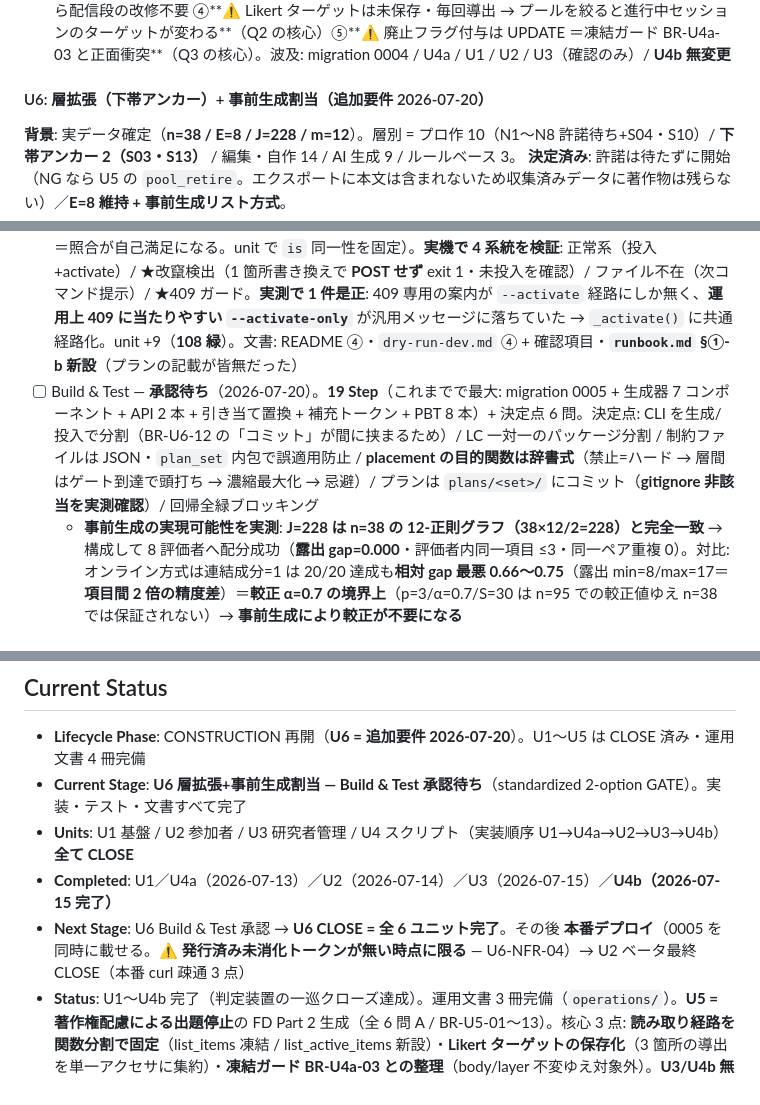
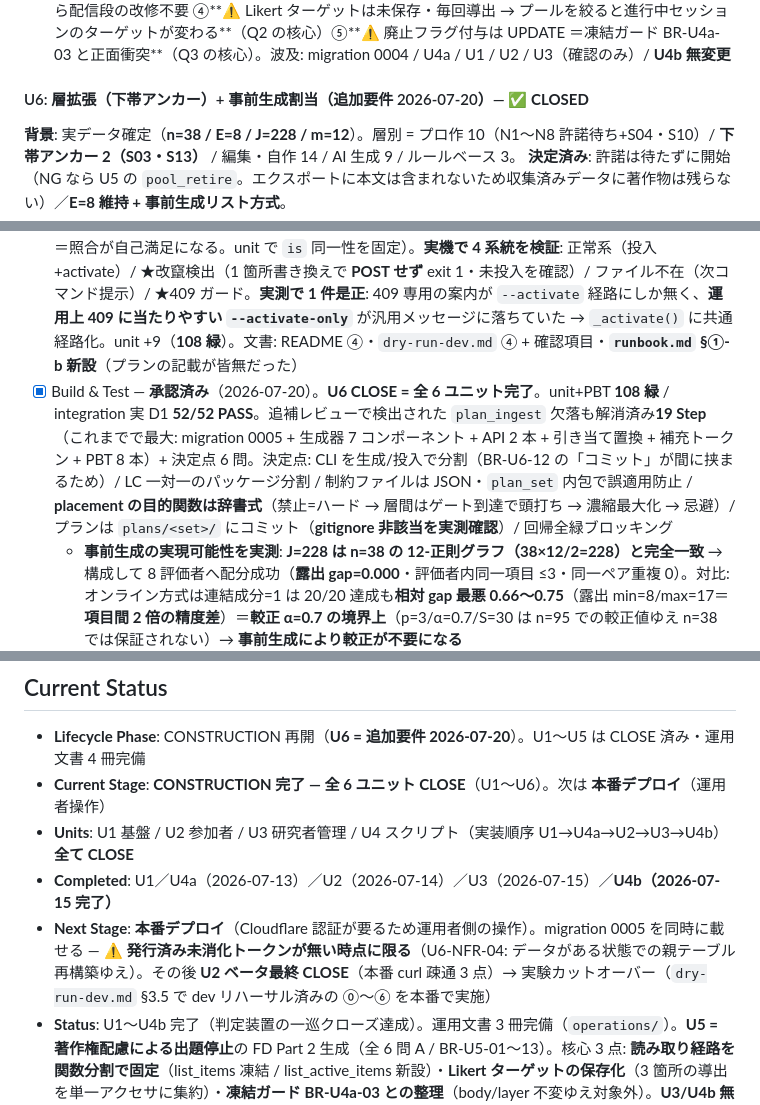
Before and after one commit to u-10bei/nazokake-judge, a Markdown page: aidlc-docs/aidlc-state.md, 3 parts joined by grey strips. GitHub-like rendering.

Commit message:
docs(u6): Build & Test 承認 = U6 完了・全6ユニット CLOSE
CONSTRUCTION フェーズ完了。unit+PBT 108 緑 / integration 実 D1 52/52 PASS。
次は本番デプロイ（0005 は発行済み未消化トークンが無い時点に限る）。

Co-Authored-By: Claude Opus 4.8 <noreply@anthropic.com>

```diff
--- a/aidlc-docs/aidlc-state.md
+++ b/aidlc-docs/aidlc-state.md
@@ -99,7 +99,7 @@
 - [x] Build & Test — **承認済み・完了**（2026-07-17, Code Generation 内で実施）。unit+PBT **76 緑** + integration 実 D1 **37/37 PASS**（U5 13 + 回帰 U2 9/U3 8/U4a 7・migration 0004 適用後）。beta 検証・参加者 UI 目視は不要（新規ランタイム機構なし・画面不変）。**U5 完了**
 - 調査で判明した設計の前提: ①削除 API も廃止フラグも未実装（＝設計上の意図: 凍結ガード BR-U4a-03 が更新すら拒否）②**エクスポートは body 非含有ゆえ廃止 item を残せる → 自己完結性 BR-U3-07 維持 → U4b 無改修で「過去結果は有効」が成立**③ペア列は開始時に一括保存＝「新規のみ反映」なら配信段の改修不要 ④**⚠️ Likert ターゲットは未保存・毎回導出 → プールを絞ると進行中セッションのターゲットが変わる**（Q2 の核心）⑤**⚠️ 廃止フラグ付与は UPDATE ＝凍結ガード BR-U4a-03 と正面衝突**（Q3 の核心）。波及: migration 0004 / U4a / U1 / U2 / U3（確認のみ）/ **U4b 無変更**
 
-#### U6: 層拡張（下帯アンカー）+ 事前生成割当（追加要件 2026-07-20）
+#### U6: 層拡張（下帯アンカー）+ 事前生成割当（追加要件 2026-07-20）— ✅ **CLOSED**
 **背景**: 実データ確定（**n=38 / E=8 / J=228 / m=12**）。層別 = プロ作 10（N1〜N8 許諾待ち+S04・S10）/ **下帯アンカー 2（S03・S13）** / 編集・自作 14 / AI 生成 9 / ルールベース 3。
 **決定済み**: 許諾は待たずに開始（NG なら U5 の `pool_retire`。エクスポートに本文は含まれないため収集済みデータに著作物は残らない）／**E=8 維持 + 事前生成リスト方式**。
 - [x] Functional Design — **承認済み**（2026-07-20）。**逐次更新は (b) 推定の逐次更新として存続**と確定（設計メモ §4 の改訂対象は「再生成」の文言のみ）。Q1=B / Q2=D / Q3=A+2 / Q4=A′ / Q5=A′ / Q6=A / Q7=A。BR-U6-01〜19。**レビューで私の誤り 2 件が是正**: ①事実 #4（`select_likert_targets` は `likert_fixed_targets` 最優先→10件全指名でラウンドロビン不走行＝**Q2 はコード変更なしで解決**。当初は補充パスのみの部分読み）②Q4 の ★A が算術破綻（E=10 分割で 8 枠消化＝44 辺未消化で 12-正則が壊れる→**A′ 8スロット固定+補充トークン**）。**決定的事実**: **FR-03 が「適応的サンプリングは v1 不採用」と既決**（要件 L52/非目標表 L162）→ **完全静的化は既決要件への復帰**。**実測で確定した事実**: ①`items.layer` に **CHECK 制約が実在**→migration 0005 でテーブル再構築必須（「データ投入だけ」では済まない）②`ExportItem.layer`/`WinrateRow.layer` は **`str` で値域列挙なし**→**EXPORT_FORMAT_VERSION 版上げ不要**・U3/U4b 無対応 ③`pool_sufficiency` が `for layer in Layer` ゆえ「4層非空」が自動的に「5層非空」に ④**`select_likert_targets` は層ラウンドロビン**→5層化で下帯 2 件（プールの5%）が**較正アンカーの20%**を占め回帰を歪める ⑤`generate_pairs` の呼び出しは **`session.py:53` の 1 箇所のみ**＝外科的置換可 ⑥**同一ペア再提示ゼロは `used: set[frozenset]` で既にハード制約** ⑦練習ペアは本番と同一プール由来＝**初見性が損なわれる** ⑧**出現回数は `token`+`pair_index` から導出可能**＝スキーマ追加なしで共変量検証できる
@@ -108,7 +108,7 @@
 - [x] Infrastructure Design — **承認済み**（2026-07-20）。Q1=A′ / Q2=A+2 / Q3=A / Q4=A+2。**★レビューで私の ★A の欠陥を是正**: 「フォールバック版の item は activate 時に入れ替える」は **C を不採用にした理由（プール入替と凍結ガードの衝突）を穏やかに再導入**していた → **A′ = 両セットをリポジトリにコミットして固定（commit 履歴+ハッシュが証跡）・D1 には選択セットのみ投入**（**D1 内での切替の時間窓が存在しない**: activate ガードにより切替は収集開始前のみ + カットオーバーは許諾判明後ゆえ pool_ingest 時点で使用セット確定済み）。**BR-U6-12 を改訂**。**✅ セット別確定値**: 成立版 n=38/J=228/[29×4,28×4] / **フォールバック版 n=34/J=204/[26×4,25×4]**（pro6・予約は S02・S11・S12・S19 の 4 件）。**構成可能性を実測**（辺数 204 一致・gap=0・連結成分 1・充足通過・層間 0.716）。n=36 へ寄せない（均一分割は美観・自由在庫は温存確定・層割当の再議論回避）。**★`plan_generate` の入力は（プール・期待組成・制約ファイル）の三つ組でセット単位**＝制約ファイルもセット別（pivot 再走・N8 濃縮消滅・N 系隣接回避消滅）。差分は **migration 0005 + `/admin/plan`・`/admin/plan/activate` の POST 2 本 + `plan_generate`（非デプロイ）**。**U5 と決定的に違う点**: 0004 は安全な no-op 移行だったが **0005 は「データがある状態での親テーブル再構築」で適用タイミングに制約がある**（U6-NFR-04）＝インフラ面の重心。**調査で 2 論点を検出**: ①**`assignment_plan` に FK を張ると 0005 適用後に items 参照 FK が 2→4 本**に増え、将来の items 再構築の退避対象が増える負債になる ②**成立版/フォールバック版で参照 item 集合が異なるため、FK を張ると両方を `items` に置く必要があり期待組成 n=38 と衝突する** → ★A は **FK を張らず投入時にアプリ層で検証**（負債を増やさず両セットを独立投入できる）。加えて**運用順序の必然性**（プラン投入はプール確定後・トークン発行は activate 後＝束縛先が定まるため）を手順化
 - [x] Code Generation — **完了**（2026-07-20）。**全 19 Step 実装・4 ブロック分割生成**。**テスト結果: unit+PBT 108 緑 / integration 実 D1 52/52 PASS**（U6 15/15・回帰 U2 9・U3 8・U4a 7・U5 13）。**🔒 完了基準 4 点を実測確認**: `list_items()` 凍結（シグネチャ・SQL 無変更）/ `for layer in Layer` 走査の残存ゼロ / `save_pair_sequence` 以降無変更 / **Likert が固定リスト経路**。`assignment.py`・`likert.py`・`wrangler.toml`・`deploy.yml`・`frontend/`・`EXPORT_FORMAT_VERSION`(1.0.0) は無変更。**🔍 テストが実装の穴を 3 件検出**: ①**enum 走査がテスト基盤にも潜んでいた**（`generators.py` の `list(Layer)`・`test_pool_sufficiency` のオラクル・`test_likert_selection` の「4」ハードコード＝BR-U6-05 は実装だけを対象にしていた）②**ブロック連結の実行可能性検査が無かった**（PBT 反例 `n=10,m=4,E=3`＝ブロックが n−1 辺に届かない組合せは**どの seed でも不可能**なのに曖昧にリトライ失敗していた → `check_block_feasibility` を追加。**PU6-7 は「返されたプランがブロック連結」に述語を訂正**——U4b の単調性と同じ「性質の過剰主張」）③**★Likert 固定リストの件数が権威でなかった**（integration で発覚: 固定 3 件 + `likert_items=10` → **7 件がラウンドロビンで補充**＝FD Q2 で否決した挙動が部分的に復活 → プラン経路で `likert_items=len(fixed)` も渡し**補充ループに入らせない**。`likert.py` は無改修のまま）。文書: `construction/u6/code/README.md` / `dry-run-dev.md` §3.5 カットオーバー・リハーサル / `manual-p-rsch.md`（**anchor は役割層＝層順序予測に含めない**・**バーの定義は層平均でなく指名アンカーの β 位置**・**出現回数を共変量として検証**）
 - [x] Code Generation 追補 — **`scripts/plan_ingest.py` 実装**（2026-07-20）。**レビューで欠落を検出**: Code Gen Q1=A で確定した「生成と投入の分離（CLI 2 本）」の**投入側が未実装**だった（`plan_generate/__main__.py` の docstring が存在しない `scripts/plan_ingest` を参照・README カットオーバー④が唯一コマンドの無いステップ）。API 側は完成していたため curl 手打ちで実験は成立するが、**Q1=A の要点だった「コミット済みファイルを読み内容ハッシュを再計算して照合してから POST」が手作業**になり、カットオーバーで最も事故らせたくない箇所に人的ミスの口が残っていた。**`content_hash` を `__main__.py` → `verify.py` へ移設**し `plan_ingest` が**同一実装を import**（再実装すると「自分の計算どうしが一致する」だけになり生成器とのずれを検出できない＝照合が自己満足になる。unit で `is` 同一性を固定）。**実機で 4 系統を検証**: 正常系（投入+activate）/ ★改竄検出（1 箇所書き換えで **POST せず** exit 1・未投入を確認）/ ファイル不在（次コマンド提示）/ ★409 ガード。**実測で 1 件是正**: 409 専用の案内が `--activate` 経路にしか無く、**運用上 409 に当たりやすい `--activate-only`** が汎用メッセージに落ちていた → `_activate()` に共通経路化。unit +9（**108 緑**）。文書: README ④・`dry-run-dev.md` ④ + 確認項目・**`runbook.md` §①-b 新設**（プランの記載が皆無だった）
-- [ ] Build & Test — **承認待ち**（2026-07-20）。**19 Step**（これまでで最大: migration 0005 + 生成器 7 コンポーネント + API 2 本 + 引き当て置換 + 補充トークン + PBT 8 本）+ 決定点 6 問。決定点: CLI を生成/投入で分割（BR-U6-12 の「コミット」が間に挟まるため）/ LC 一対一のパッケージ分割 / 制約ファイルは JSON・`plan_set` 内包で誤適用防止 / **placement の目的関数は辞書式**（禁止=ハード → 層間はゲート到達で頭打ち → 濃縮最大化 → 忌避）/ プランは `plans/<set>/` にコミット（**gitignore 非該当を実測確認**）/ 回帰全緑ブロッキング
+- [x] Build & Test — **承認済み**（2026-07-20）。**U6 CLOSE = 全 6 ユニット完了**。unit+PBT **108 緑** / integration 実 D1 **52/52 PASS**。追補レビューで検出された `plan_ingest` 欠落も解消済み**19 Step**（これまでで最大: migration 0005 + 生成器 7 コンポーネント + API 2 本 + 引き当て置換 + 補充トークン + PBT 8 本）+ 決定点 6 問。決定点: CLI を生成/投入で分割（BR-U6-12 の「コミット」が間に挟まるため）/ LC 一対一のパッケージ分割 / 制約ファイルは JSON・`plan_set` 内包で誤適用防止 / **placement の目的関数は辞書式**（禁止=ハード → 層間はゲート到達で頭打ち → 濃縮最大化 → 忌避）/ プランは `plans/<set>/` にコミット（**gitignore 非該当を実測確認**）/ 回帰全緑ブロッキング
   - **事前生成の実現可能性を実測**: **J=228 は n=38 の 12-正則グラフ（38×12/2=228）と完全一致** → 構成して 8 評価者へ配分成功（**露出 gap=0.000**・評価者内同一項目 ≤3・同一ペア重複 0）。対比: オンライン方式は連結成分=1 は 20/20 達成も**相対 gap 最悪 0.66〜0.75**（露出 min=8/max=17＝**項目間 2 倍の精度差**）＝**較正 α=0.7 の境界上**（p=3/α=0.7/S=30 は n=95 での較正値ゆえ n=38 では保証されない）→ **事前生成により較正が不要になる**
 
 ### 🟡 OPERATIONS PHASE
@@ -122,10 +122,10 @@
 
 ## Current Status
 - **Lifecycle Phase**: CONSTRUCTION 再開（**U6 = 追加要件 2026-07-20**）。U1〜U5 は CLOSE 済み・運用文書 4 冊完備
-- **Current Stage**: **U6 層拡張+事前生成割当 — Build & Test 承認待ち**（standardized 2-option GATE）。実装・テスト・文書すべて完了
+- **Current Stage**: **CONSTRUCTION 完了 — 全 6 ユニット CLOSE**（U1〜U6）。次は **本番デプロイ**（運用者操作）
 - **Units**: U1 基盤 / U2 参加者 / U3 研究者管理 / U4 スクリプト（実装順序 U1→U4a→U2→U3→U4b）**全て CLOSE**
 - **Completed**: U1／U4a（2026-07-13）／U2（2026-07-14）／U3（2026-07-15）／**U4b（2026-07-15 完了）**
-- **Next Stage**: U6 Build & Test 承認 → **U6 CLOSE = 全 6 ユニット完了**。その後 **本番デプロイ**（0005 を同時に載せる。⚠️ **発行済み未消化トークンが無い時点に限る** — U6-NFR-04）→ U2 ベータ最終 CLOSE（本番 curl 疎通 3 点）
+- **Next Stage**: **本番デプロイ**（Cloudflare 認証が要るため運用者側の操作）。migration 0005 を同時に載せる — ⚠️ **発行済み未消化トークンが無い時点に限る**（U6-NFR-04: データがある状態での親テーブル再構築ゆえ）。その後 **U2 ベータ最終 CLOSE**（本番 curl 疎通 3 点）→ 実験カットオーバー（`dry-run-dev.md` §3.5 で dev リハーサル済みの ⓪〜⑥ を本番で実施）
 - **Status**: U1〜U4b 完了（判定装置の一巡クローズ達成）。運用文書 3 冊完備（`operations/`）。**U5 = 著作権配慮による出題停止**の FD Part 2 生成（全 6 問 A / BR-U5-01〜13）。核心 3 点: **読み取り経路を関数分割で固定**（list_items 凍結 / list_active_items 新設）・**Likert ターゲットの保存化**（3 箇所の導出を単一アクセサに集約）・**凍結ガード BR-U4a-03 との整理**（body/layer 不変ゆえ対象外）。**U3/U4b 無変更・EXPORT_FORMAT_VERSION 1.0.0 据え置き**
 
 ## Open Gates / Blockers
```
